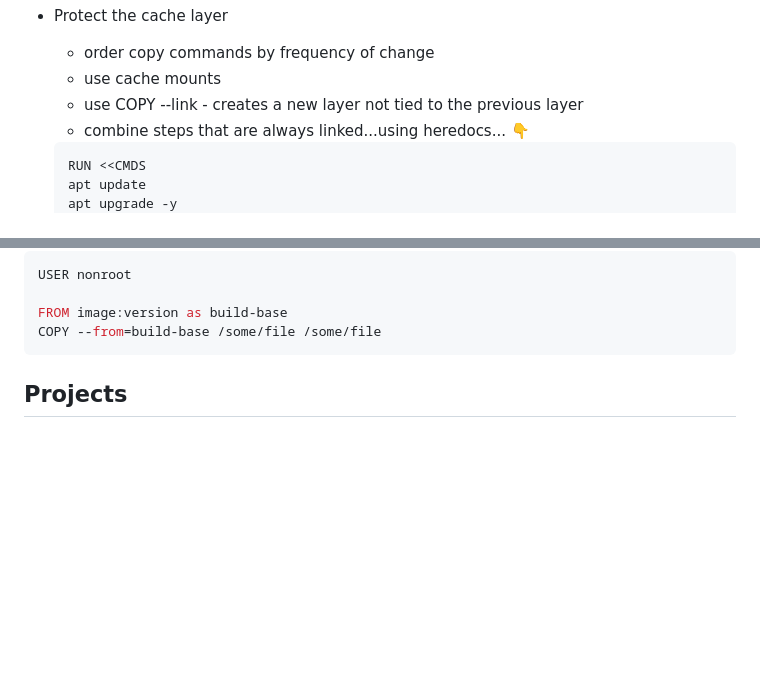
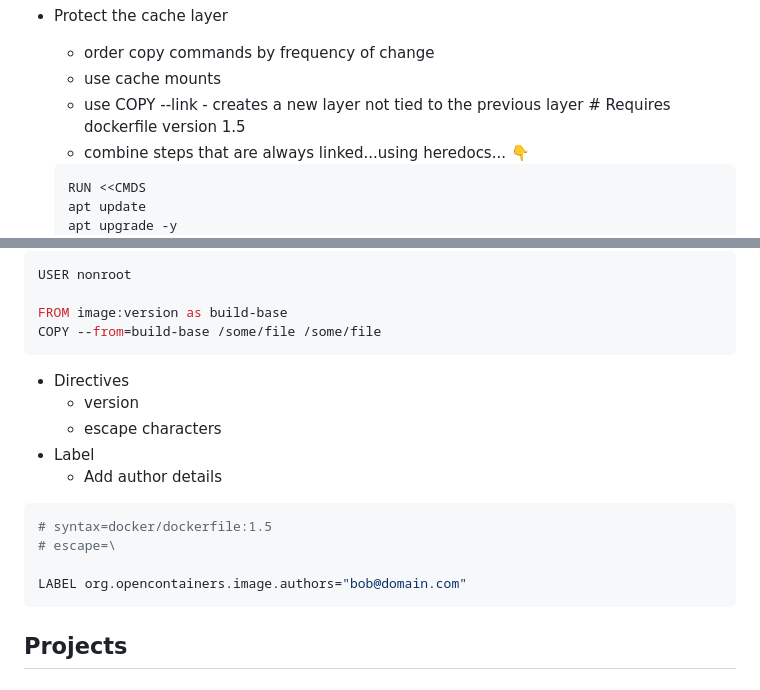
Before and after one commit to heathen1878/Docker, a Markdown page: readme.md, 2 parts joined by grey strips. GitHub-like rendering; blank space fills up the shorter version.

````diff
--- a/readme.md
+++ b/readme.md
@@ -430,7 +430,7 @@ FROM golang:alpine
 - Protect the cache layer
   - order copy commands by frequency of change
   - use cache mounts
-  - use COPY --link - creates a new layer not tied to the previous layer
+  - use COPY --link - creates a new layer not tied to the previous layer # Requires dockerfile version 1.5
   - combine steps that are always linked...using heredocs... :point_down:
 
   ```dockerfile
@@ -462,6 +462,19 @@ USER nonroot
 
 FROM image:version as build-base
 COPY --from=build-base /some/file /some/file
+```
+
+- Directives
+  - version
+  - escape characters
+- Label
+  - Add author details
+
+```dockerfile
+# syntax=docker/dockerfile:1.5
+# escape=\
+
+LABEL org.opencontainers.image.authors="bob@domain.com"
 ```
 
 ## Projects
````
